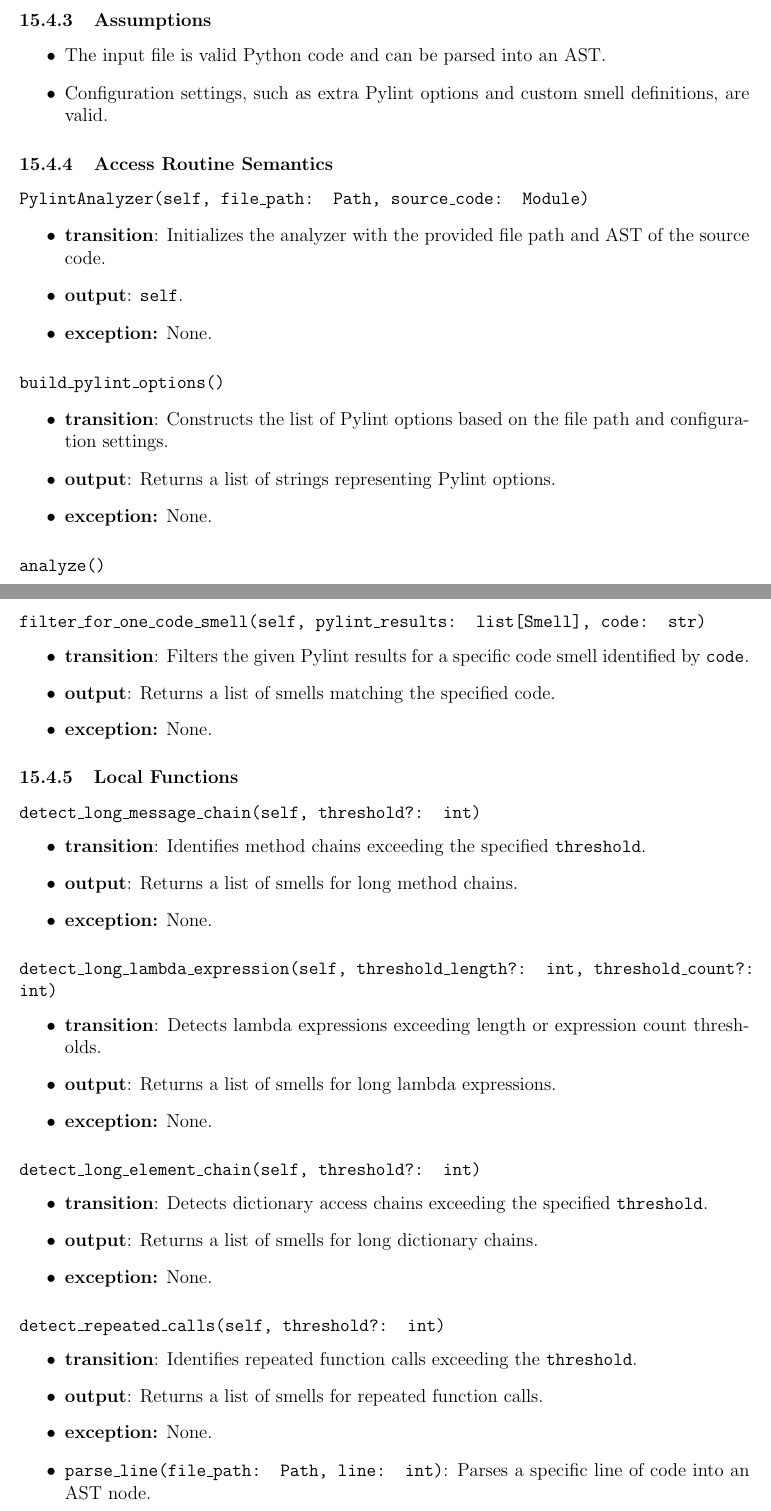
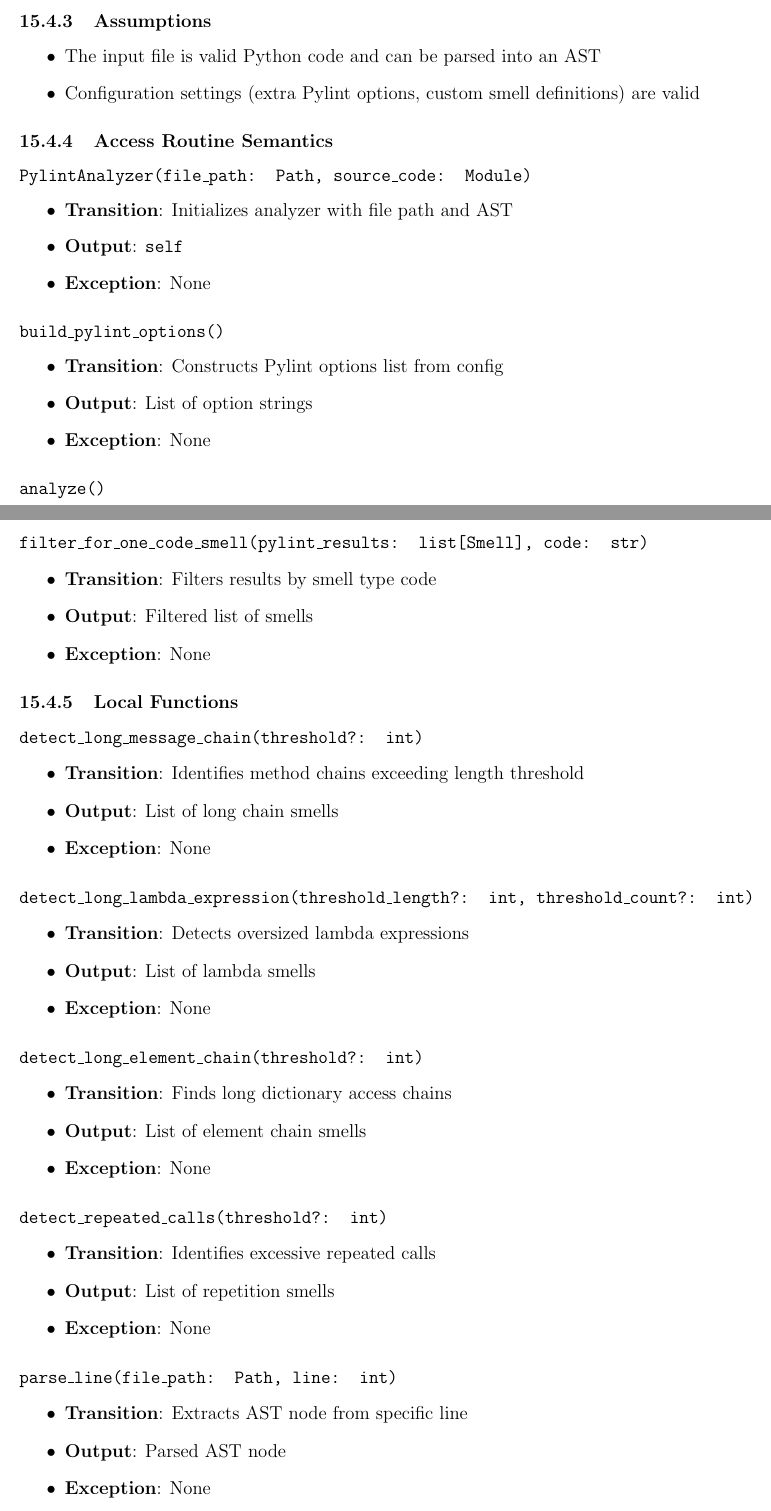
Before and after one commit to ssm-lab/capstone--source-code-optimizer, a LaTeX document (docs/Design/SoftDetailedDes/MIS.tex): two parts of pages 36 and 37 of 58 before the commit and two parts of pages 36 and 37 of 59 after it, joined at a grey line, cut so that both start at the same text. Compiled offline with pdfLaTeX.

Commit message:
Updated mis for pylint analyzer (#530)

```diff
--- a/docs/Design/SoftDetailedDes/MIS.tex
+++ b/docs/Design/SoftDetailedDes/MIS.tex
@@ -1088,24 +1087,24 @@
 
 \subsubsection{Assumptions}
 \begin{itemize}
-  \item The input file is valid Python code and can be parsed into an AST.
-  \item Configuration settings, such as extra Pylint options and custom smell definitions, are valid.
+\item The input file is valid Python code and can be parsed into an AST
+\item Configuration settings (extra Pylint options, custom smell definitions) are valid
 \end{itemize}
 
 \subsubsection{Access Routine Semantics}
 
-\paragraph{\texttt{PylintAnalyzer(self, file\_path: Path, source\_code: Module)}}
-\begin{itemize}
-  \item \textbf{transition}: Initializes the analyzer with the provided file path and AST of the source code.
-  \item \textbf{output}: \texttt{self}.
-  \item \textbf{exception:} None.
+\paragraph{\texttt{PylintAnalyzer(file\_path: Path, source\_code: Module)}}
+\begin{itemize}
+\item \textbf{Transition}: Initializes analyzer with file path and AST
+\item \textbf{Output}: \texttt{self}
+\item \textbf{Exception}: None
 \end{itemize}
 
 \paragraph{\texttt{build\_pylint\_options()}}
 \begin{itemize}
-  \item \textbf{transition}: Constructs the list of Pylint options based on the file path and configuration settings.
-  \item \textbf{output}: Returns a list of strings representing Pylint options.
-  \item \textbf{exception:} None.
+\item \textbf{Transition}: Constructs Pylint options list from config
+\item \textbf{Output}: List of option strings
+\item \textbf{Exception}: None
 \end{itemize}
 
 \paragraph{\texttt{analyze()}}
@@ -1125,5 +1126,0 @@
-\paragraph{\texttt{filter\_for\_one\_code\_smell(self, pylint\_results: list[Smell], code: str)}}
-\begin{itemize}
-  \item \textbf{transition}: Filters the given Pylint results for a specific code smell identified by \texttt{code}.
-  \item \textbf{output}: Returns a list of smells matching the specified code.
-  \item \textbf{exception:} None.
@@ -1130,35 +1132,43 @@
+\paragraph{\texttt{filter\_for\_one\_code\_smell(pylint\_results: list[Smell], code: str)}}
+\begin{itemize}
+\item \textbf{Transition}: Filters results by smell type code
+\item \textbf{Output}: Filtered list of smells
+\item \textbf{Exception}: None
 \end{itemize}
 
 \subsubsection{Local Functions}
-\paragraph{\texttt{detect\_long\_message\_chain(self, threshold?: int)}}
-\begin{itemize}
-  \item \textbf{transition}: Identifies method chains exceeding the specified \texttt{threshold}.
-  \item \textbf{output}: Returns a list of smells for long method chains.
-  \item \textbf{exception:} None.
-\end{itemize}
-
-\paragraph{\texttt{detect\_long\_lambda\_expression(self, threshold\_length?: int, threshold\_count?: int)}}
-\begin{itemize}
-  \item \textbf{transition}: Detects lambda expressions exceeding length or expression count thresholds.
-  \item \textbf{output}: Returns a list of smells for long lambda expressions.
-  \item \textbf{exception:} None.
-\end{itemize}
-
-\paragraph{\texttt{detect\_long\_element\_chain(self, threshold?: int)}}
-\begin{itemize}
-  \item \textbf{transition}: Detects dictionary access chains exceeding the specified \texttt{threshold}.
-  \item \textbf{output}: Returns a list of smells for long dictionary chains.
-  \item \textbf{exception:} None.
-\end{itemize}
-
-\paragraph{\texttt{detect\_repeated\_calls(self, threshold?: int)}}
-\begin{itemize}
-  \item \textbf{transition}: Identifies repeated function calls exceeding the \texttt{threshold}.
-  \item \textbf{output}: Returns a list of smells for repeated function calls.
-  \item \textbf{exception:} None.
-\end{itemize}
-\begin{itemize}
-  \item \texttt{parse\_line(file\_path: Path, line: int)}: Parses a specific line of code into an AST node.
-  \item \texttt{get\_lambda\_code(lambda\_node: Lambda)}: Returns the string representation of a lambda expression.
-\end{itemize}
-
+
+\paragraph{\texttt{detect\_long\_message\_chain(threshold?: int)}}
+\begin{itemize}
+\item \textbf{Transition}: Identifies method chains exceeding length threshold
+\item \textbf{Output}: List of long chain smells
+\item \textbf{Exception}: None
+\end{itemize}
+
+\paragraph{\texttt{detect\_long\_lambda\_expression(threshold\_length?: int, threshold\_count?: int)}}
+\begin{itemize}
+\item \textbf{Transition}: Detects oversized lambda expressions
+\item \textbf{Output}: List of lambda smells
+\item \textbf{Exception}: None
+\end{itemize}
+
+\paragraph{\texttt{detect\_long\_element\_chain(threshold?: int)}}
+\begin{itemize}
+\item \textbf{Transition}: Finds long dictionary access chains
+\item \textbf{Output}: List of element chain smells
+\item \textbf{Exception}: None
+\end{itemize}
+
+\paragraph{\texttt{detect\_repeated\_calls(threshold?: int)}}
+\begin{itemize}
+\item \textbf{Transition}: Identifies excessive repeated calls
+\item \textbf{Output}: List of repetition smells
+\item \textbf{Exception}: None
+\end{itemize}
+
+\paragraph{\texttt{parse\_line(file\_path: Path, line: int)}}
+\begin{itemize}
+\item \textbf{Transition}: Extracts AST node from specific line
+\item \textbf{Output}: Parsed AST node
+\item \textbf{Exception}: None
+\end{itemize}
@@ -1165,3 +1180,5 @@
+\item \textbf{Exception}: None
+\end{itemize}
 
 \newpage
 
```
Also changed, not shown: docs/Design/SoftDetailedDes/MIS.tex (46 more changed lines).
